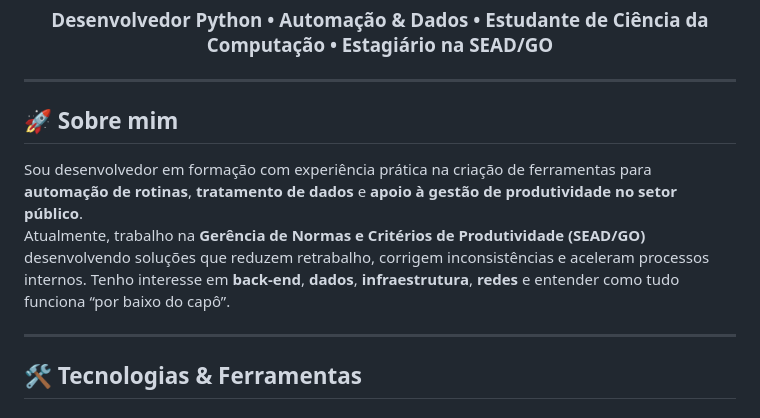
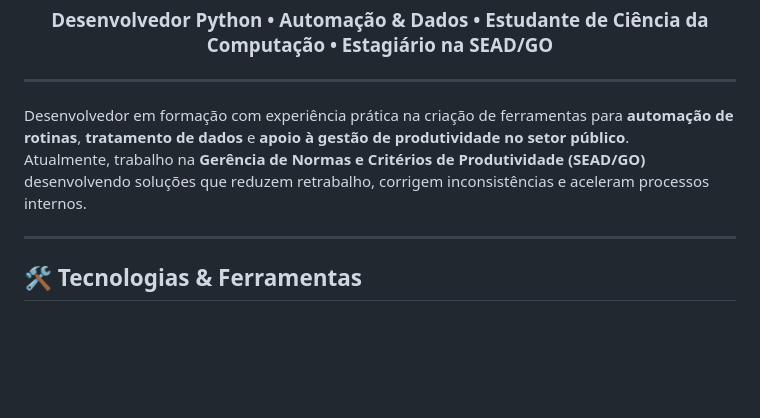
Before and after one commit to A4thu4/A4thu4, a Markdown page: README.md, the part around the change. Drawn GitHub-style; blank space fills up the shorter version.

Commit message:
update v3
Removed header and streamlined personal introduction.

```diff
--- a/README.md
+++ b/README.md
@@ -6,10 +6,8 @@ Desenvolvedor Python • Automação & Dados • Estudante de Ciência da Comput
 
 ---
 
-## 🚀 Sobre mim
-Sou desenvolvedor em formação com experiência prática na criação de ferramentas para **automação de rotinas**, **tratamento de dados** e **apoio à gestão de produtividade no setor público**.
+Desenvolvedor em formação com experiência prática na criação de ferramentas para **automação de rotinas**, **tratamento de dados** e **apoio à gestão de produtividade no setor público**.
 Atualmente, trabalho na **Gerência de Normas e Critérios de Produtividade (SEAD/GO)** desenvolvendo soluções que reduzem retrabalho, corrigem inconsistências e aceleram processos internos.
-Tenho interesse em **back-end**, **dados**, **infraestrutura**, **redes** e entender como tudo funciona “por baixo do capô”.
 
 ---
 
```
